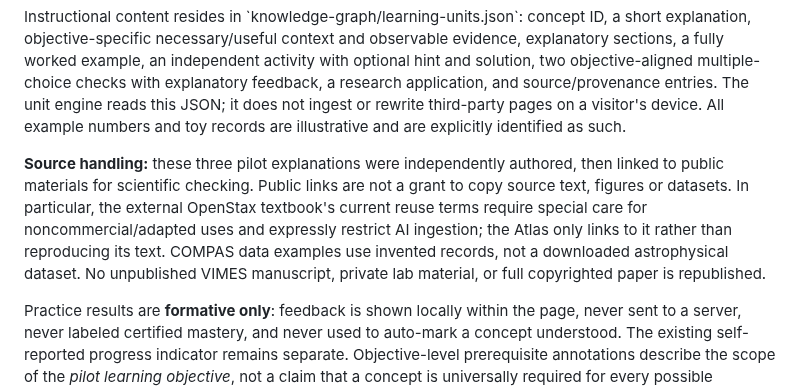
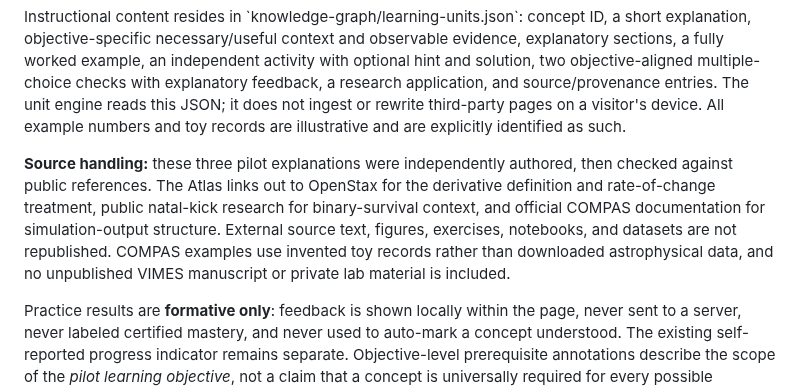
Before and after one commit to diegovera123/gravitational-wave-paleontology-research-atlas, a Markdown page: README.md, the part around the change. Rendered like a GitHub page.

Commit message:
Clarify verified public source grounding without unsupported licensing claims

```diff
--- a/README.md
+++ b/README.md
@@ -132,7 +132,7 @@ The Atlas now contains an expandable full-width Learning Studio for **Derivative
 
 Instructional content resides in \`knowledge-graph/learning-units.json\`: concept ID, a short explanation, objective-specific necessary/useful context and observable evidence, explanatory sections, a fully worked example, an independent activity with optional hint and solution, two objective-aligned multiple-choice checks with explanatory feedback, a research application, and source/provenance entries. The unit engine reads this JSON; it does not ingest or rewrite third-party pages on a visitor's device. All example numbers and toy records are illustrative and are explicitly identified as such.
 
-**Source handling:** these three pilot explanations were independently authored, then linked to public materials for scientific checking. Public links are not a grant to copy source text, figures or datasets. In particular, the external OpenStax textbook's current reuse terms require special care for noncommercial/adapted uses and expressly restrict AI ingestion; the Atlas only links to it rather than reproducing its text. COMPAS data examples use invented records, not a downloaded astrophysical dataset. No unpublished VIMES manuscript, private lab material, or full copyrighted paper is republished.
+**Source handling:** these three pilot explanations were independently authored, then checked against public references. The Atlas links out to OpenStax for the derivative definition and rate-of-change treatment, public natal-kick research for binary-survival context, and official COMPAS documentation for simulation-output structure. External source text, figures, exercises, notebooks, and datasets are not republished. COMPAS examples use invented toy records rather than downloaded astrophysical data, and no unpublished VIMES manuscript or private lab material is included.
 
 Practice results are **formative only**: feedback is shown locally within the page, never sent to a server, never labeled certified mastery, and never used to auto-mark a concept understood. The existing self-reported progress indicator remains separate. Objective-level prerequisite annotations describe the scope of the *pilot learning objective*, not a claim that a concept is universally required for every possible treatment.
 
```
